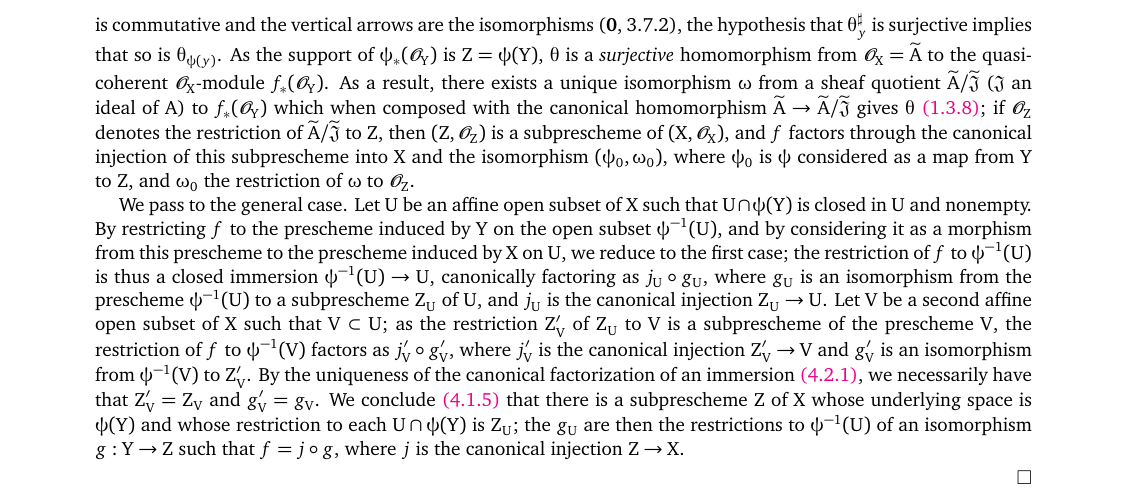
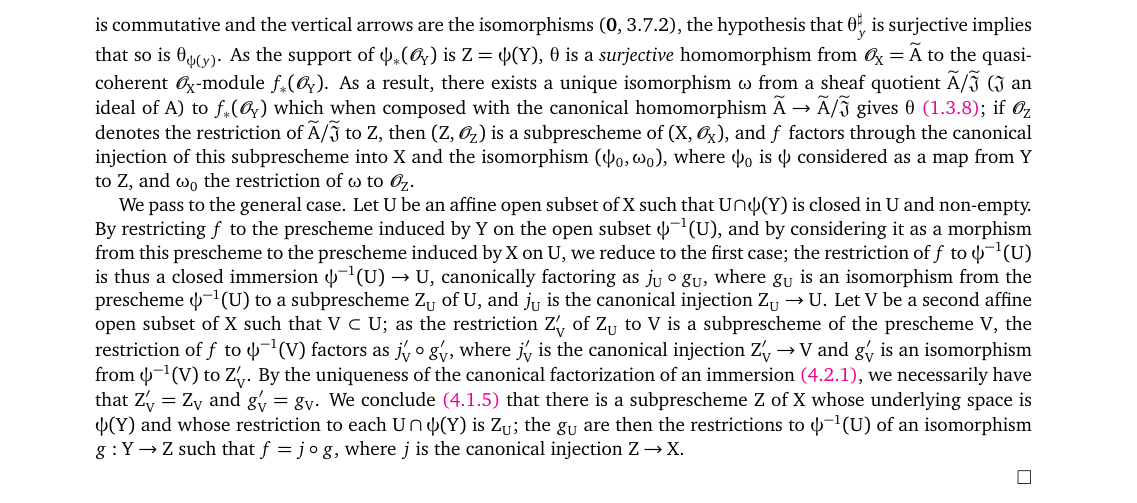
Before and after one commit to ryankeleti/ega, a LaTeX paper (schemes.tex, which reads schemes/schemes-4.tex): part of page 32 of 58, cut so that both start at the same text. Compiled offline with pdfLaTeX.

Commit message:
proofread prelim.2

```diff
--- a/schemes/schemes-4.tex
+++ b/schemes/schemes-4.tex
@@ -165,7 +165,7 @@ It is clear that an immersion is a \emph{monomorphism} of preschemes \sref{1.4.1
     As a result, there exists a unique isomorphism $\omega$ from a sheaf quotient $\widetilde{A}/\widetilde{\fk{J}}$ ($\fk{J}$ an ideal of $A$) to $f_*(\OO_Y)$ which when composed with the canonical homomorphism $\widetilde{A}\to\widetilde{A}/\widetilde{\fk{J}}$ gives $\theta$ \sref{1.1.3.8}; if $\OO_Z$ denotes the restriction of $\widetilde{A}/\widetilde{\fk{J}}$ to $Z$, then $(Z,\OO_Z)$ is a subprescheme of $(X,\OO_X)$, and $f$ factors through the canonical injection of this subprescheme into $X$ and the isomorphism $(\psi_0,\omega_0)$, where $\psi_0$ is $\psi$ considered as a map from $Y$ to $Z$, and $\omega_0$ the restriction of $\omega$ to $\OO_Z$.
 
     We pass to the general case.
-    Let $U$ be an affine open subset of $X$ such that $U\cap\psi(Y)$ is closed in $U$ and nonempty.
+    Let $U$ be an affine open subset of $X$ such that $U\cap\psi(Y)$ is closed in $U$ and non-empty.
     By restricting $f$ to the prescheme induced by $Y$ on the open subset $\psi^{-1}(U)$, and by considering it as a morphism from this prescheme to the prescheme induced by $X$ on $U$, we reduce to the first case; the restriction of $f$ to $\psi^{-1}(U)$ is thus a closed immersion $\psi^{-1}(U)\to U$, canonically factoring as $j_U\circ g_U$, where $g_U$ is an isomorphism from the prescheme $\psi^{-1}(U)$ to a subprescheme $Z_U$ of $U$, and $j_U$ is the canonical injection $Z_U\to U$.
     Let $V$ be a second affine open subset of $X$ such that $V\subset U$; as the restriction $Z_V'$ of $Z_U$ to $V$ is a subprescheme of the prescheme $V$, the restriction of $f$ to $\psi^{-1}(V)$ factors as $j_V'\circ g_V'$, where $j_V'$ is the canonical injection $Z_V'\to V$ and $g_V'$ is an isomorphism from $\psi^{-1}(V)$ to $Z_V'$.
     By the uniqueness of the canonical factorization of an immersion \sref{1.4.2.1}, we necessarily have that $Z_V'=Z_V$ and $g_V'=g_V$.
```
